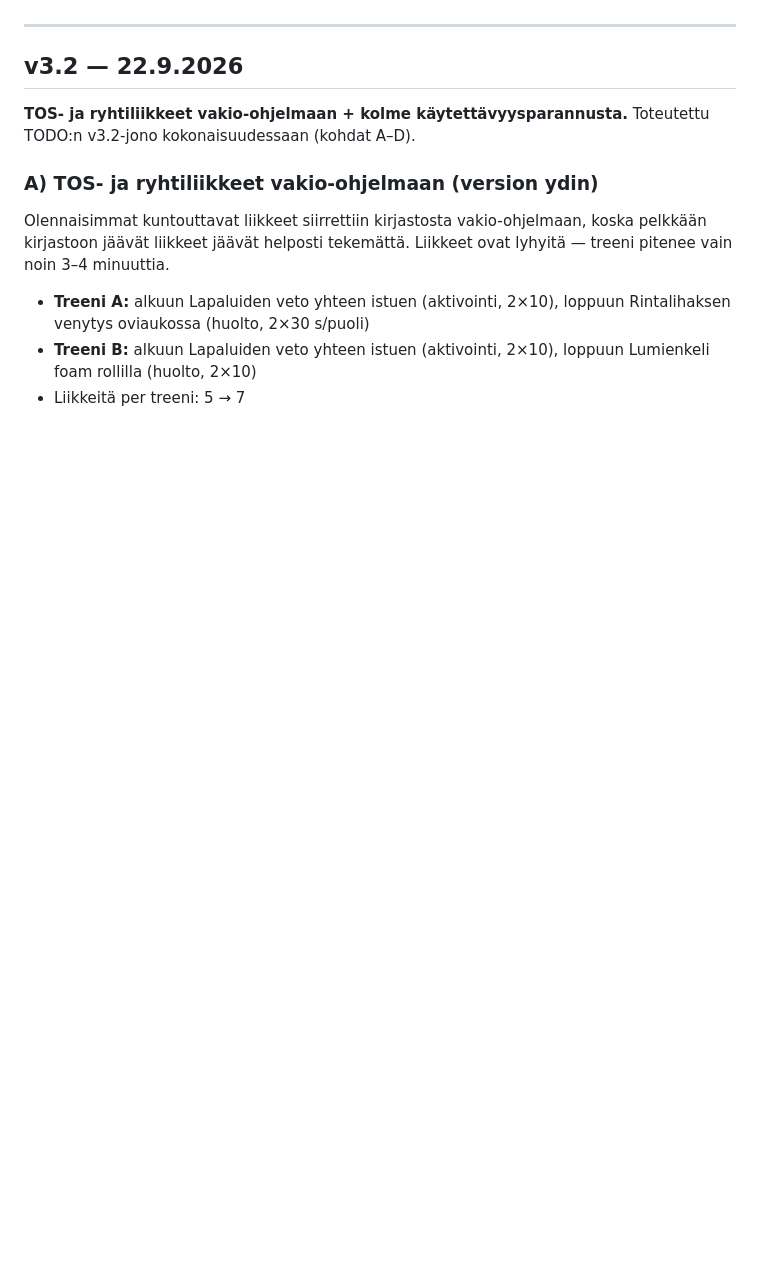
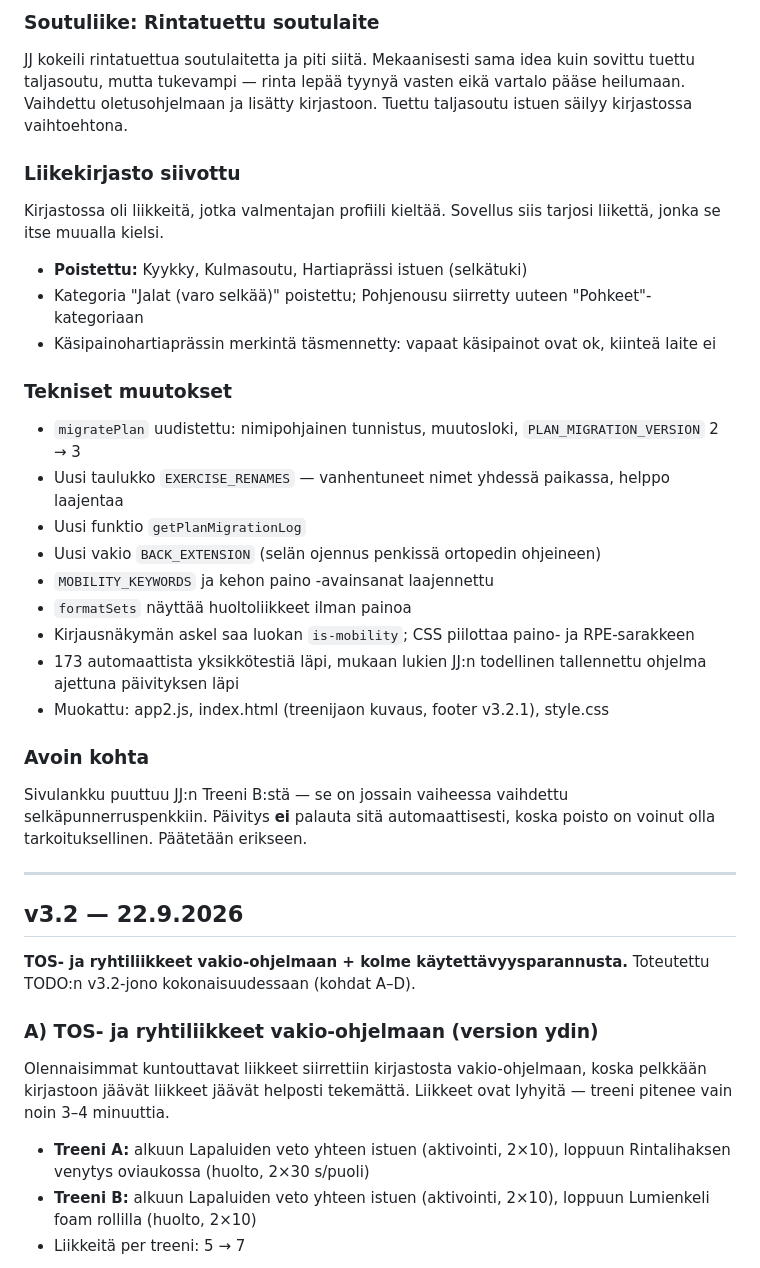
Before and after one commit to jannejukka-ai/treeniapp, a Markdown page: CHANGELOG.md, the part around one of its changes. Drawn GitHub-style; blank space fills up the shorter version.

```diff
--- a/CHANGELOG.md
+++ b/CHANGELOG.md
@@ -5,3 +51,30 @@ Uusin versio on aina ylimpänä.
+### Soutuliike: Rintatuettu soutulaite
+
+JJ kokeili rintatuettua soutulaitetta ja piti siitä. Mekaanisesti sama idea kuin sovittu tuettu taljasoutu, mutta tukevampi — rinta lepää tyynyä vasten eikä vartalo pääse heilumaan. Vaihdettu oletusohjelmaan ja lisätty kirjastoon. Tuettu taljasoutu istuen säilyy kirjastossa vaihtoehtona.
+
+### Liikekirjasto siivottu
+
+Kirjastossa oli liikkeitä, jotka valmentajan profiili kieltää. Sovellus siis tarjosi liikettä, jonka se itse muualla kielsi.
+
+- **Poistettu:** Kyykky, Kulmasoutu, Hartiaprässi istuen (selkätuki)
+- Kategoria "Jalat (varo selkää)" poistettu; Pohjenousu siirretty uuteen "Pohkeet"-kategoriaan
+- Käsipainohartiaprässin merkintä täsmennetty: vapaat käsipainot ovat ok, kiinteä laite ei
+
+### Tekniset muutokset
+
+- `migratePlan` uudistettu: nimipohjainen tunnistus, muutosloki, `PLAN_MIGRATION_VERSION` 2 → 3
+- Uusi taulukko `EXERCISE_RENAMES` — vanhentuneet nimet yhdessä paikassa, helppo laajentaa
+- Uusi funktio `getPlanMigrationLog`
+- Uusi vakio `BACK_EXTENSION` (selän ojennus penkissä ortopedin ohjeineen)
+- `MOBILITY_KEYWORDS` ja kehon paino -avainsanat laajennettu
+- `formatSets` näyttää huoltoliikkeet ilman painoa
+- Kirjausnäkymän askel saa luokan `is-mobility`; CSS piilottaa paino- ja RPE-sarakkeen
+- 173 automaattista yksikkötestiä läpi, mukaan lukien JJ:n todellinen tallennettu ohjelma ajettuna päivityksen läpi
+- Muokattu: app2.js, index.html (treenijaon kuvaus, footer v3.2.1), style.css
+
+### Avoin kohta
+
+Sivulankku puuttuu JJ:n Treeni B:stä — se on jossain vaiheessa vaihdettu selkäpunnerruspenkkiin. Päivitys **ei** palauta sitä automaattisesti, koska poisto on voinut olla tarkoituksellinen. Päätetään erikseen.
 
 ---
 
```
Also changed, not shown: other parts of CHANGELOG.md (+46 -0 lines).
